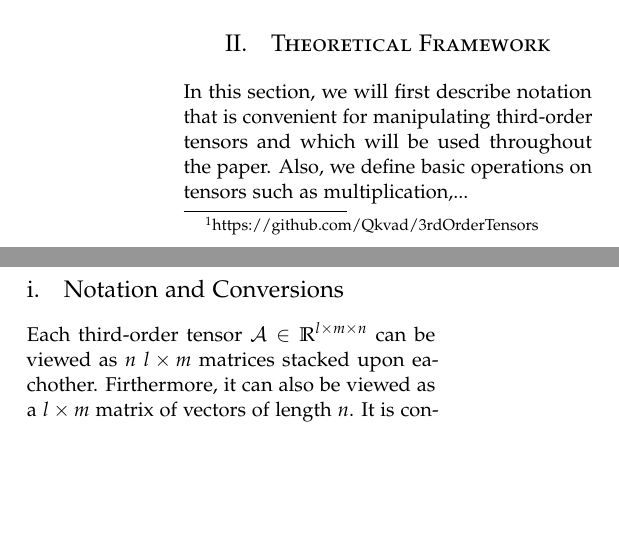
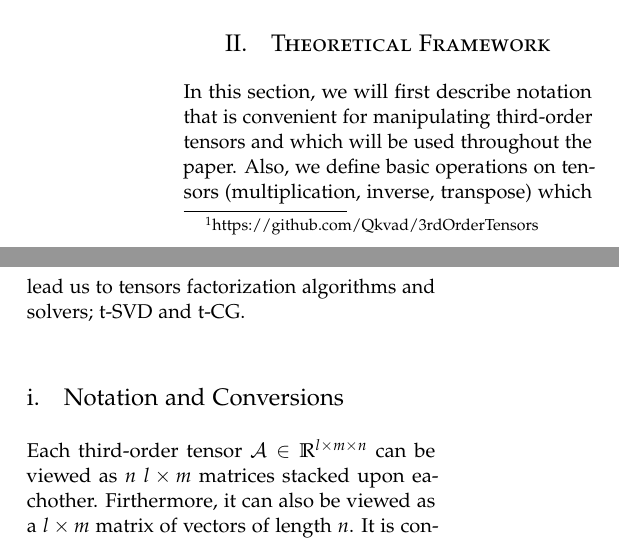
Before and after one commit to Qkvad/3rdOrderTensors, a LaTeX document (doc/initial.tex): two parts of the columns of page 1 of 3, joined at a grey line, cut so that both start at the same text, the shorter picture padded with empty space. Compiled offline with pdfLaTeX.

```diff
--- a/doc/initial.tex
+++ b/doc/initial.tex
@@ -100,7 +100,7 @@
 \indent In sections that follow, we first introduce the basic notions and definitions of this new framework. We present methods which will be used in applictions and continue with two examples (image deblurring and face recognition), for which our Octave code can be found at our \hyperref[https://github.com/Qkvad/3rdOrderTensors]{GitHub repository}\footnote{https://github.com/Qkvad/3rdOrderTensors}.
 
 \section{Theoretical Framework}
-In this section, we will first describe notation that is convenient for manipulating third-order tensors and which will be used throughout the paper. Also, we define basic operations on tensors such as multiplication,...
+In this section, we will first describe notation that is convenient for manipulating third-order tensors and which will be used throughout the paper. Also, we define basic operations on tensors (multiplication, inverse, transpose) which lead us to tensors factorization algorithms and solvers; t-SVD and t-CG.
 
 \subsection{Notation and Conversions}
 Each third-order tensor $\mathcal{A} \in \mathbb{R}^{l \times m \times n}$ can be viewed as $n$ $l \times m$ matrices stacked upon eachother. Firthermore, it can also be viewed as a $l \times m$ matrix of vectors of length $n$. It is convenient to break tensor into "slices" and "tubal elements".
```
Also changed, not shown: doc/initial.pdf.
